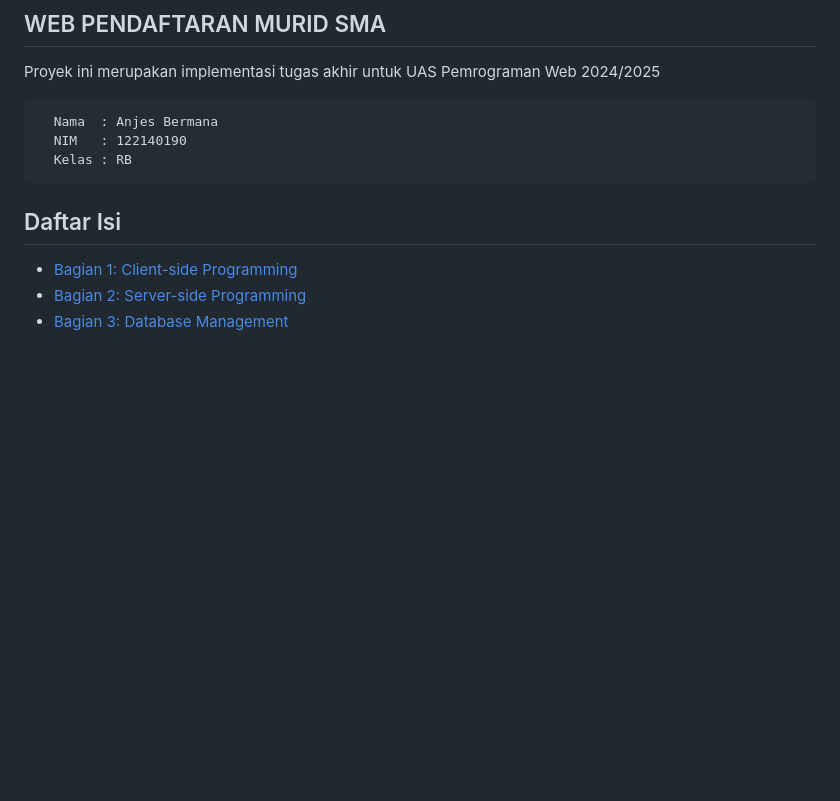
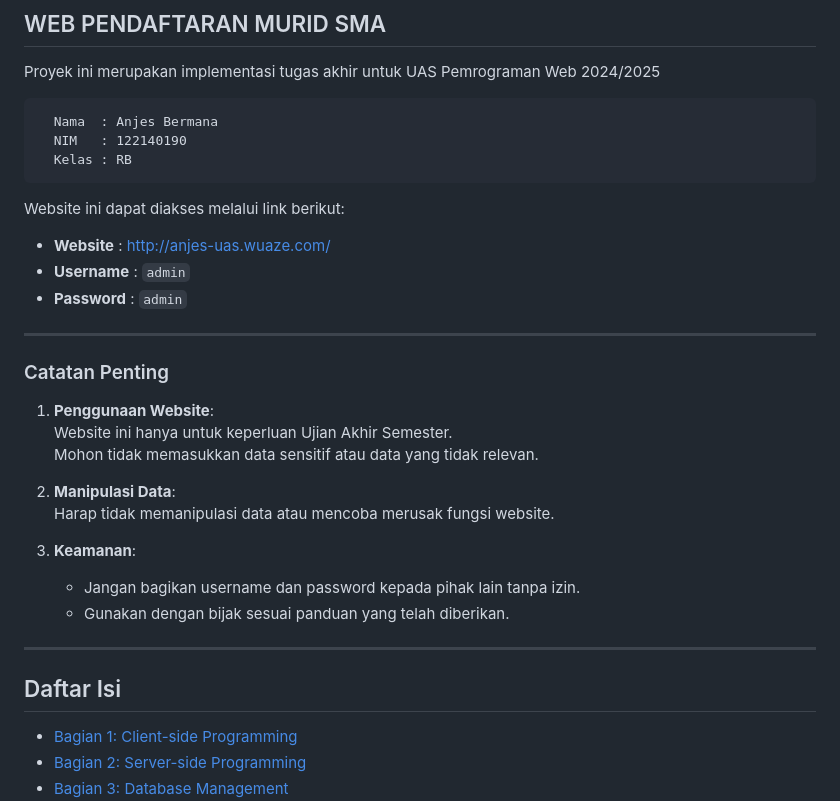
Before and after one commit to AnjesBermana/UAS-Pemweb, a Markdown page: README.md, the part around the change. Drawn GitHub-style; blank space fills up the shorter version.

````diff
--- a/README.md
+++ b/README.md
@@ -8,6 +8,28 @@ Proyek ini merupakan implementasi tugas akhir untuk UAS Pemrograman Web 2024/202
   NIM   : 122140190
   Kelas : RB
 ```
+
+Website ini dapat diakses melalui link berikut:
+
+- **Website**  : [http://anjes-uas.wuaze.com/](http://anjes-uas.wuaze.com/)
+- **Username** : `admin`
+- **Password** : `admin`
+
+---
+### Catatan Penting
+
+1. **Penggunaan Website**:
+   Website ini hanya untuk keperluan Ujian Akhir Semester.
+   Mohon tidak memasukkan data sensitif atau data yang tidak relevan.
+
+2. **Manipulasi Data**:
+   Harap tidak memanipulasi data atau mencoba merusak fungsi website.
+
+3. **Keamanan**:
+   - Jangan bagikan username dan password kepada pihak lain tanpa izin.
+   - Gunakan dengan bijak sesuai panduan yang telah diberikan.
+
+---
 
 ## Daftar Isi
 - [Bagian 1: Client-side Programming](#bagian-1-client-side-programming)
````
